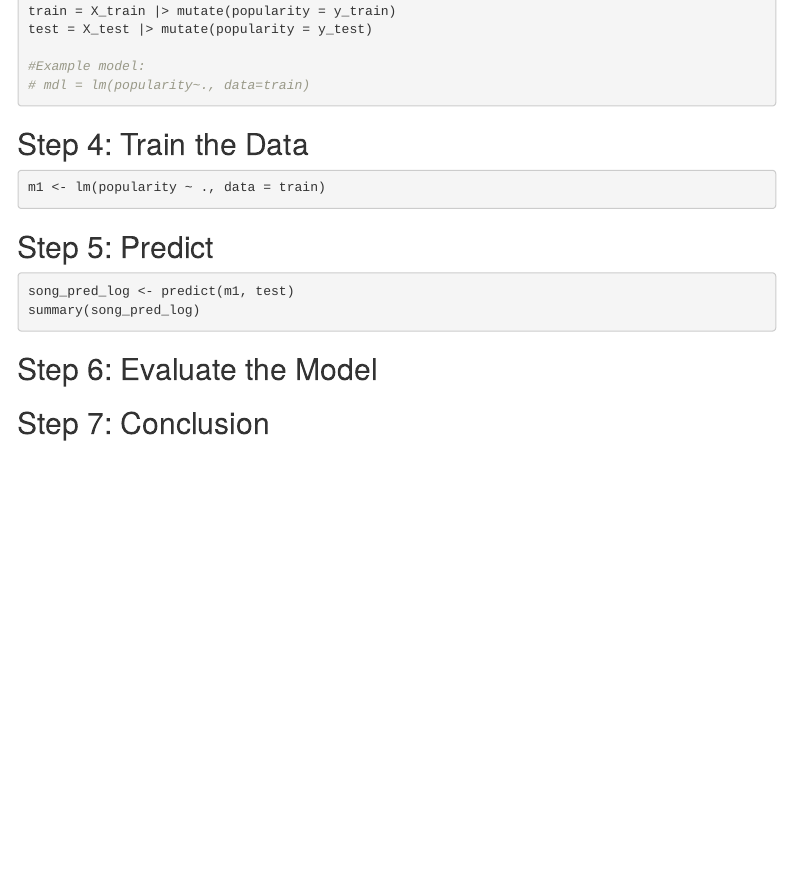
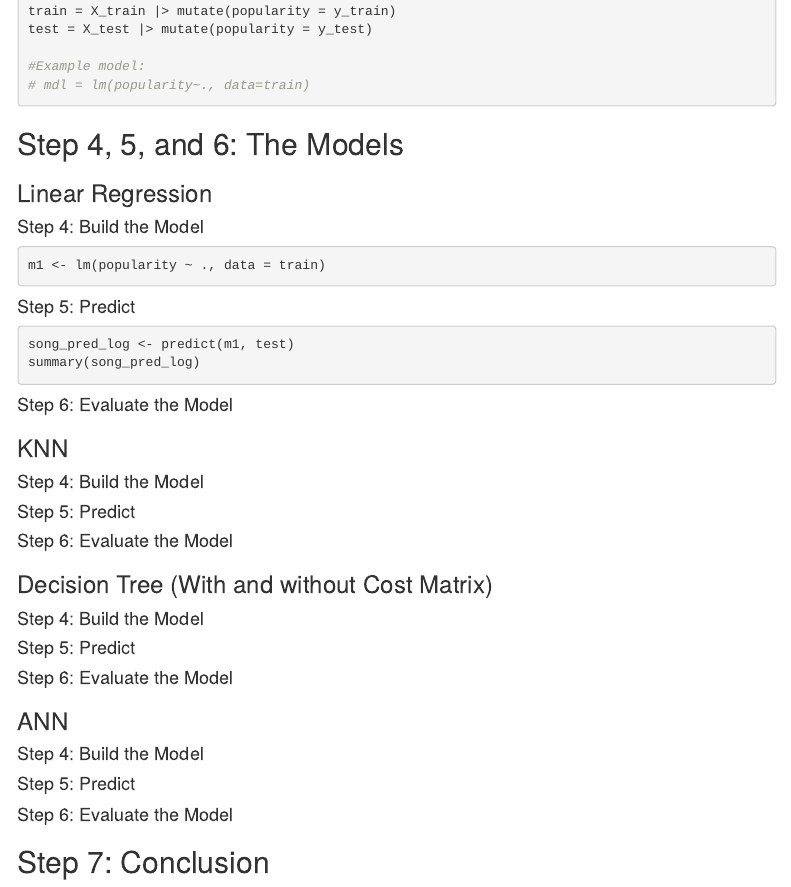
Before and after one commit to MegHoffman2025/TO414_Team_Project_2, an R Markdown document (TeamProject2.Rmd): the page in a window 1100 px wide, from 990 px down. Rendered offline with R 4.5, knitr and Pandoc, with nearby package versions; the code chunks are not run, so their results and figures are left out; menus at the side of the page are left out.

Commit message:
Adding in language for future analysis

````diff
--- a/TeamProject2.Rmd
+++ b/TeamProject2.Rmd
@@ -72,18 +69,47 @@ test = X_test |> mutate(popularity = y_test)
 # mdl = lm(popularity~., data=train)
 ```
 
-## Step 4: Train the Data
+## Step 4, 5, and 6: The Models
+
+### Linear Regression
+
+#### Step 4: Build the Model
+
 ```{r}
 m1 <- lm(popularity ~ ., data = train)
 ```
 
+#### Step 5: Predict
 
-## Step 5: Predict
 ```{r}
 song_pred_log <- predict(m1, test)
 summary(song_pred_log)
 ```
 
-## Step 6: Evaluate the Model
+#### Step 6: Evaluate the Model
+
+### KNN
+
+#### Step 4: Build the Model
+
+#### Step 5: Predict
+
+#### Step 6: Evaluate the Model
+
+### Decision Tree (With and without Cost Matrix)
+
+#### Step 4: Build the Model
+
+#### Step 5: Predict
+
+#### Step 6: Evaluate the Model
+
+### ANN
+
+#### Step 4: Build the Model
+
+#### Step 5: Predict
+
+#### Step 6: Evaluate the Model
 
 ## Step 7: Conclusion
````
Also changed, not shown: TeamProject2.Rmd (3 more changed lines).
